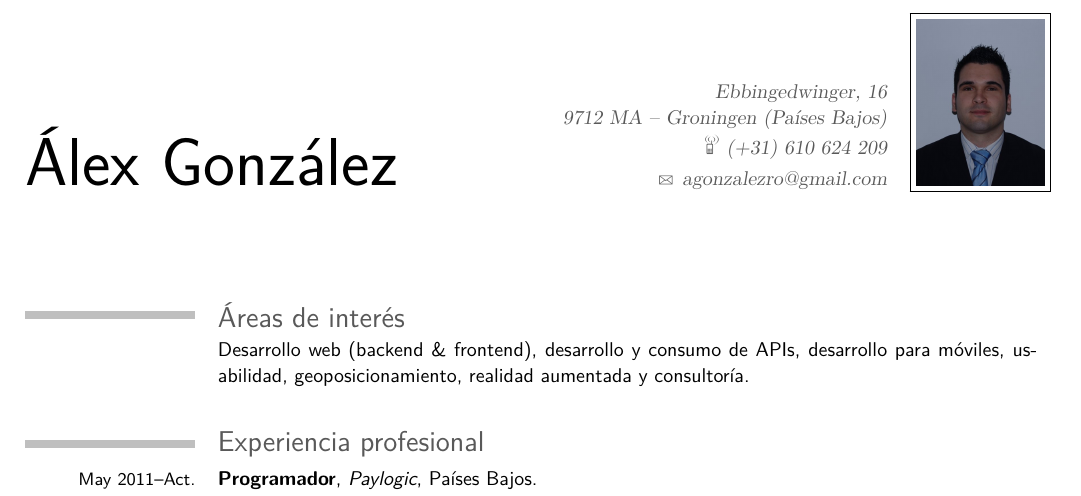
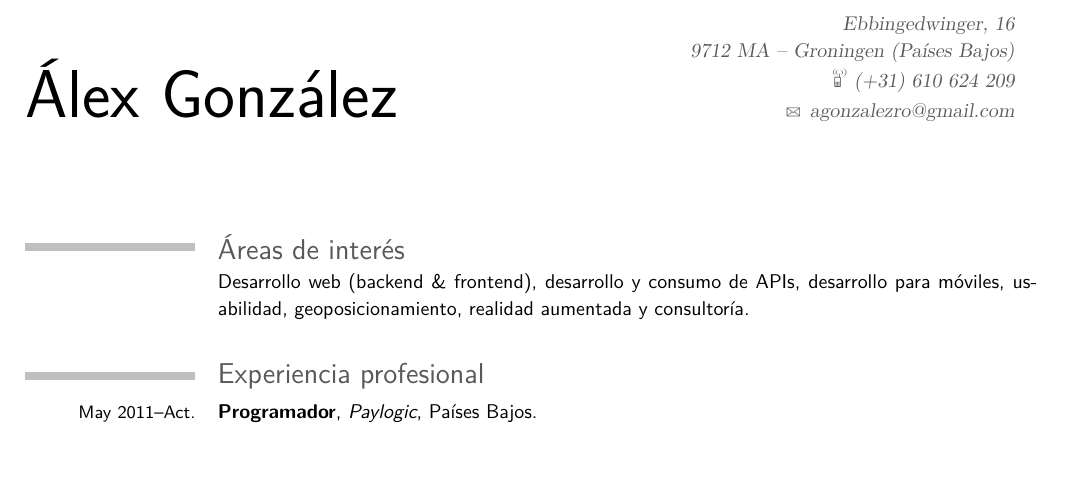
Before and after one commit to agonzalezro/Curriculum-Vitae, a LaTeX CV (cv-es.tex): part of page 1 of 2, cut so that both start at the same text, the shorter picture padded with empty space. The pictures show the PDF file pdfs/cv_alex_gonzalez_es.pdf that the author committed with the source.

Commit message:
No photo on spanish CV

```diff
--- a/cv-es.tex
+++ b/cv-es.tex
@@ -43,7 +43,7 @@
 %\fax{fax (optional)}                          % optional, remove the line if not wanted
 \email{agonzalezro@gmail.com}                      % optional, remove the line if not wanted
 %\extrainfo{additional information (optional)} % optional, remove the line if not wanted
-\photo[64pt]{foto}                         % '64pt' is the height the picture must be resized to and 'picture' is the name of the picture file; optional, remove the line if not wanted
+%\photo[64pt]{foto}                         % '64pt' is the height the picture must be resized to and 'picture' is the name of the picture file; optional, remove the line if not wanted
 %\quote{\footnotesize{
 %    \textbf{ajax}, \textbf{android}, apache,
 %    bash scripting,
```
Also changed, not shown: foto.jpg (deleted), pdfs/cv_alex_gonzalez_en.pdf, pdfs/cv_alex_gonzalez_es.pdf.
